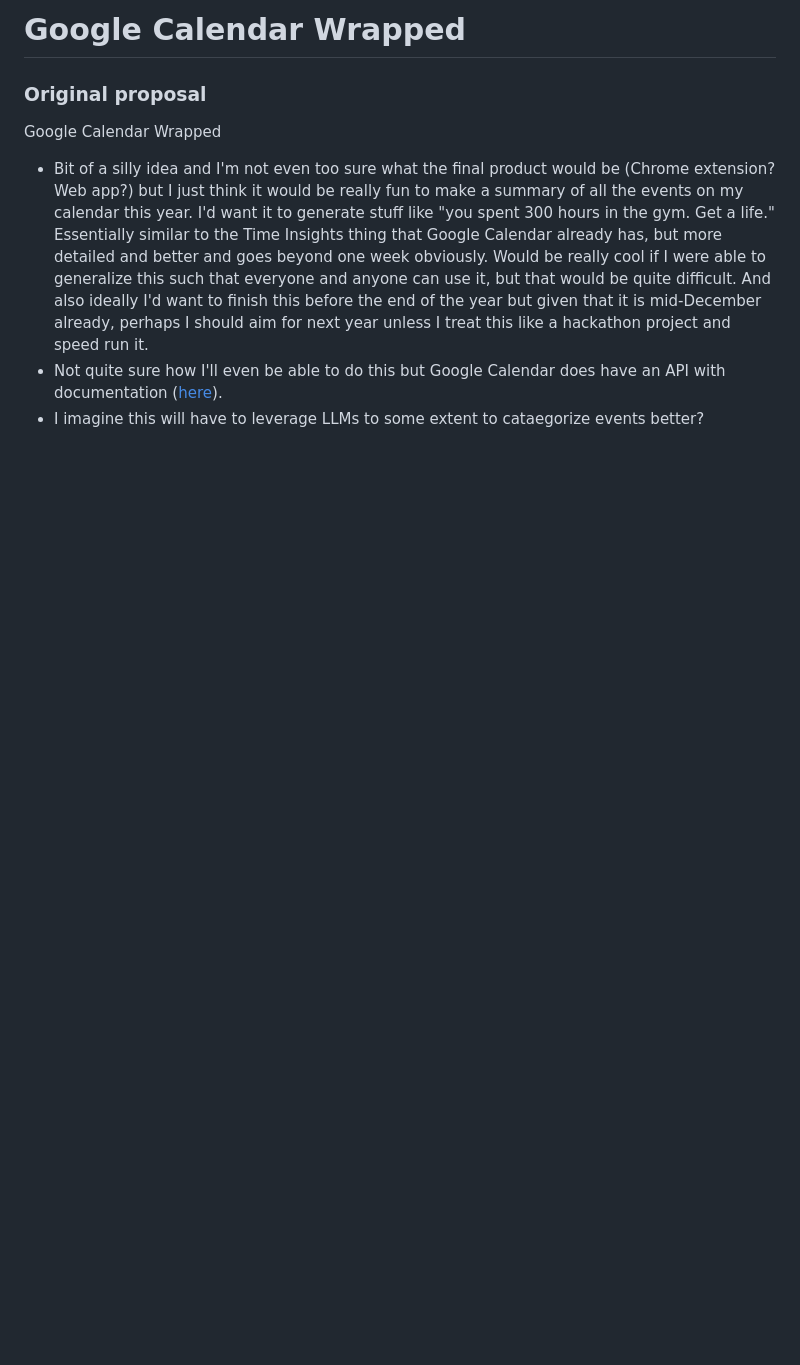
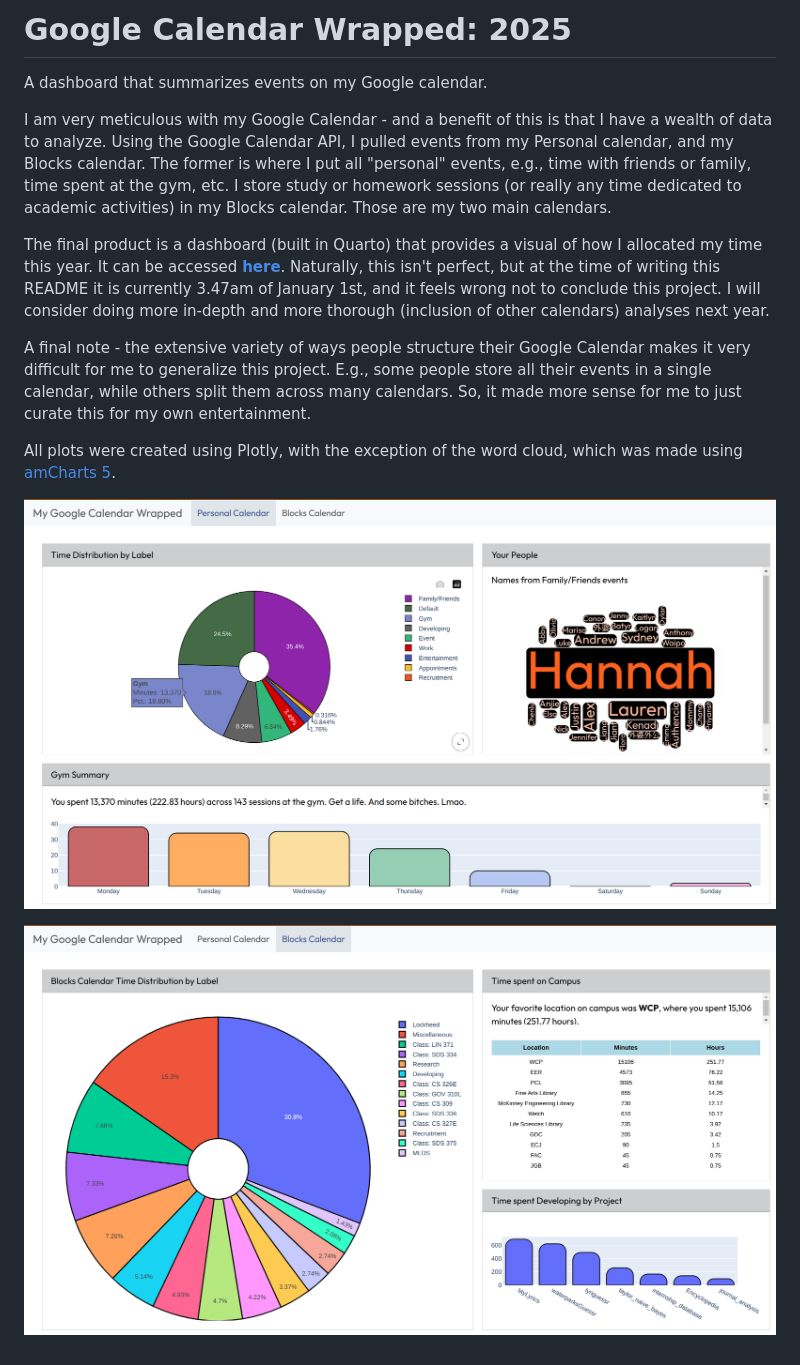
Before and after one commit to jasminex21/gcal_wrapped, a Markdown page: README.md, the part around the change. Rendered like a GitHub page; pictures changed too: image-1.png (added), image-2.png (added); blank space fills up the shorter version.

Commit message:
added a few missing names to wordcloud; finalized readme

```diff
--- a/README.md
+++ b/README.md
@@ -1,7 +1,15 @@
-# Google Calendar Wrapped
+# Google Calendar Wrapped: 2025
 
-### Original proposal
-Google Calendar Wrapped
-* Bit of a silly idea and I'm not even too sure what the final product would be (Chrome extension? Web app?) but I just think it would be really fun to make a summary of all the events on my calendar this year. I'd want it to generate stuff like "you spent 300 hours in the gym. Get a life." Essentially similar to the Time Insights thing that Google Calendar already has, but more detailed and better and goes beyond one week obviously. Would be really cool if I were able to generalize this such that everyone and anyone can use it, but that would be quite difficult. And also ideally I'd want to finish this before the end of the year but given that it is mid-December already, perhaps I should aim for next year unless I treat this like a hackathon project and speed run it.
-* Not quite sure how I'll even be able to do this but Google Calendar does have an API with documentation ([here](https://developers.google.com/calendar/api/guides/overview)).
-* I imagine this will have to leverage LLMs to some extent to cataegorize events better?
+A dashboard that summarizes events on my Google calendar.
+
+I am very meticulous with my Google Calendar - and a benefit of this is that I have a wealth of data to analyze. Using the Google Calendar API, I pulled events from my Personal calendar, and my Blocks calendar. The former is where I put all "personal" events, e.g., time with friends or family, time spent at the gym, etc. I store study or homework sessions (or really any time dedicated to academic activities) in my Blocks calendar. Those are my two main calendars.
+
+The final product is a dashboard (built in Quarto) that provides a visual of how I allocated my time this year. It can be accessed **[here](https://jasminex21.github.io/gcal_wrapped/dashboard.html#)**. Naturally, this isn't perfect, but at the time of writing this README it is currently 3.47am of January 1st, and it feels wrong not to conclude this project. I will consider doing more in-depth and more thorough (inclusion of other calendars) analyses next year.
+
+A final note - the extensive variety of ways people structure their Google Calendar makes it very difficult for me to generalize this project. E.g., some people store all their events in a single calendar, while others split them across many calendars. So, it made more sense for me to just curate this for my own entertainment.
+
+All plots were created using Plotly, with the exception of the word cloud, which was made using [amCharts 5](https://www.amcharts.com/docs/v5/).
+
+![alt text](image-2.png)
+
+![alt text](image-1.png)
```
Also changed, not shown: docs/auth_testing_files/figure-html/cell-85-output-1.png, 5 other files.
